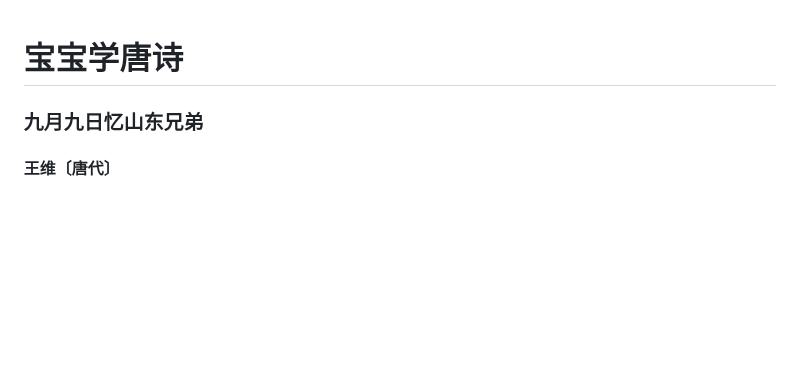
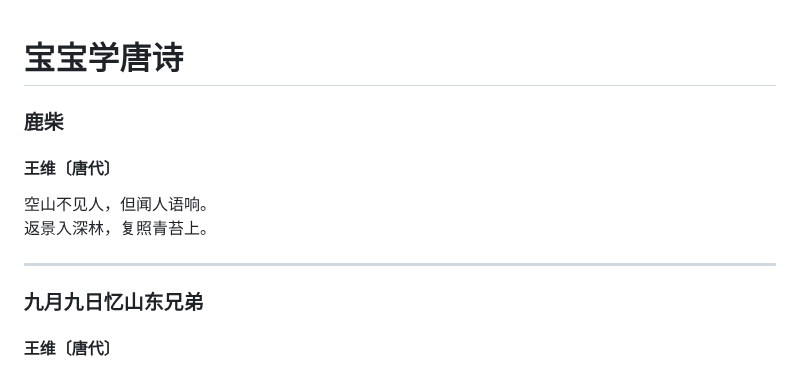
Before and after one commit to samoayk/samoayk.github.io, a Markdown page: 其他/宝宝学唐诗.md, the part around the change. GitHub-like rendering; blank space fills up the shorter version.

```diff
--- a/其他/宝宝学唐诗.md
+++ b/其他/宝宝学唐诗.md
@@ -1,4 +1,10 @@
 # 宝宝学唐诗
+### 鹿柴
+#### 王维〔唐代〕
+空山不见人，但闻人语响。
+返景入深林，复照青苔上。
+
+---
 ### 九月九日忆山东兄弟
 #### 王维〔唐代〕
 独在异乡为异客，每逢佳节倍思亲。
```
